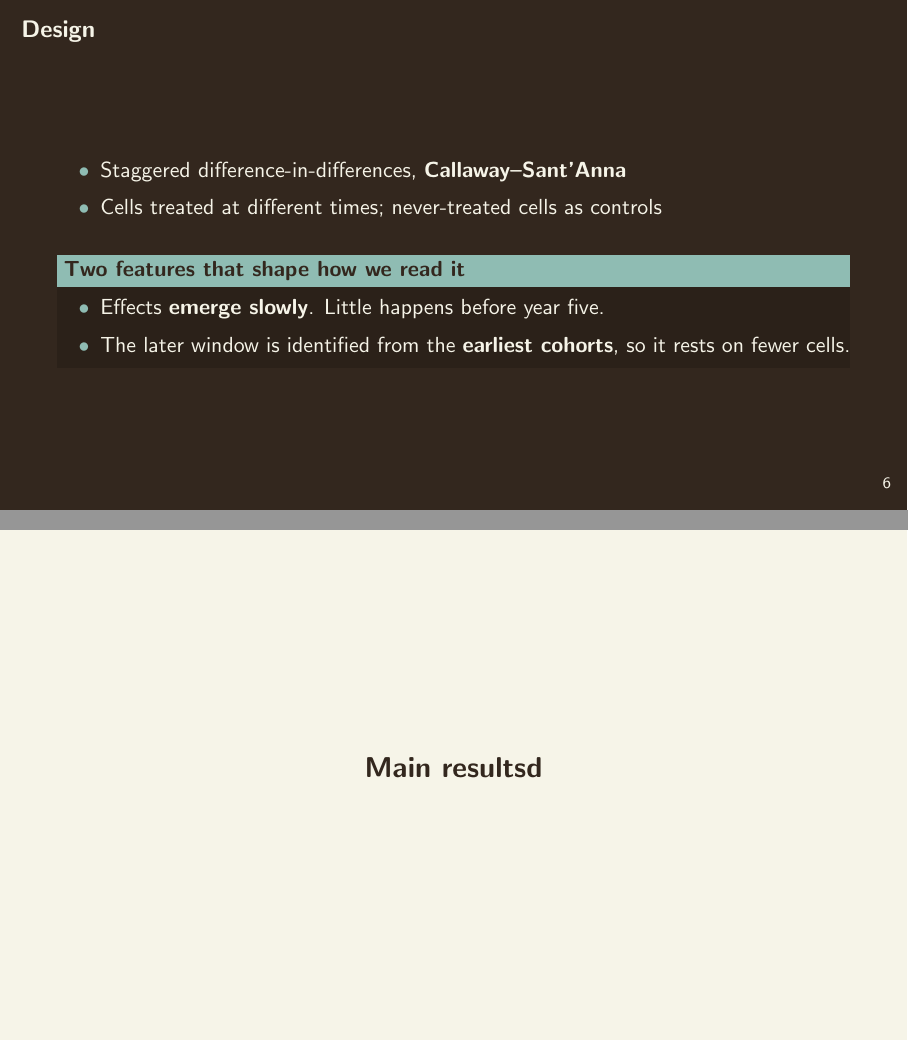
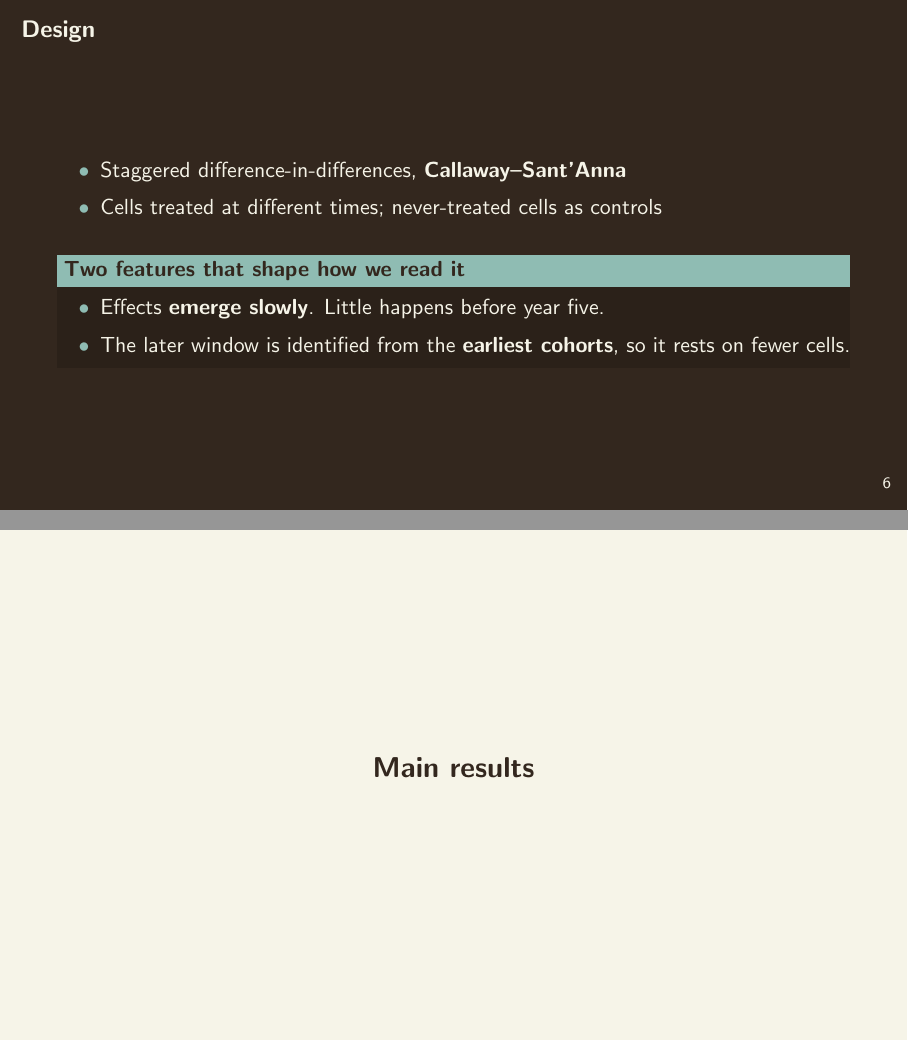
Before and after one commit to elisadamico/critical-minerals-governance-and-armed-conflict, LaTeX slides (deck/apsa.tex): pages 7 and 8 of 16, joined at a grey line. Compiled offline with pdfLaTeX.

Commit message:
Fix a stray keystroke on the main results divider
The last Overleaf commit changed 'Main results' to 'Main resultsd'.

```diff
--- a/deck/apsa.tex
+++ b/deck/apsa.tex
@@ -215,7 +215,7 @@
 
 % ═══════════════════════════════ RESULTS ════════════════════════════════
 \begin{frame}[standout]
-  Main resultsd
+  Main results
 \end{frame}
 
 \begin{frame}{Effects by Governance Regime}
```
Also changed, not shown: deck/apsa.pdf.
